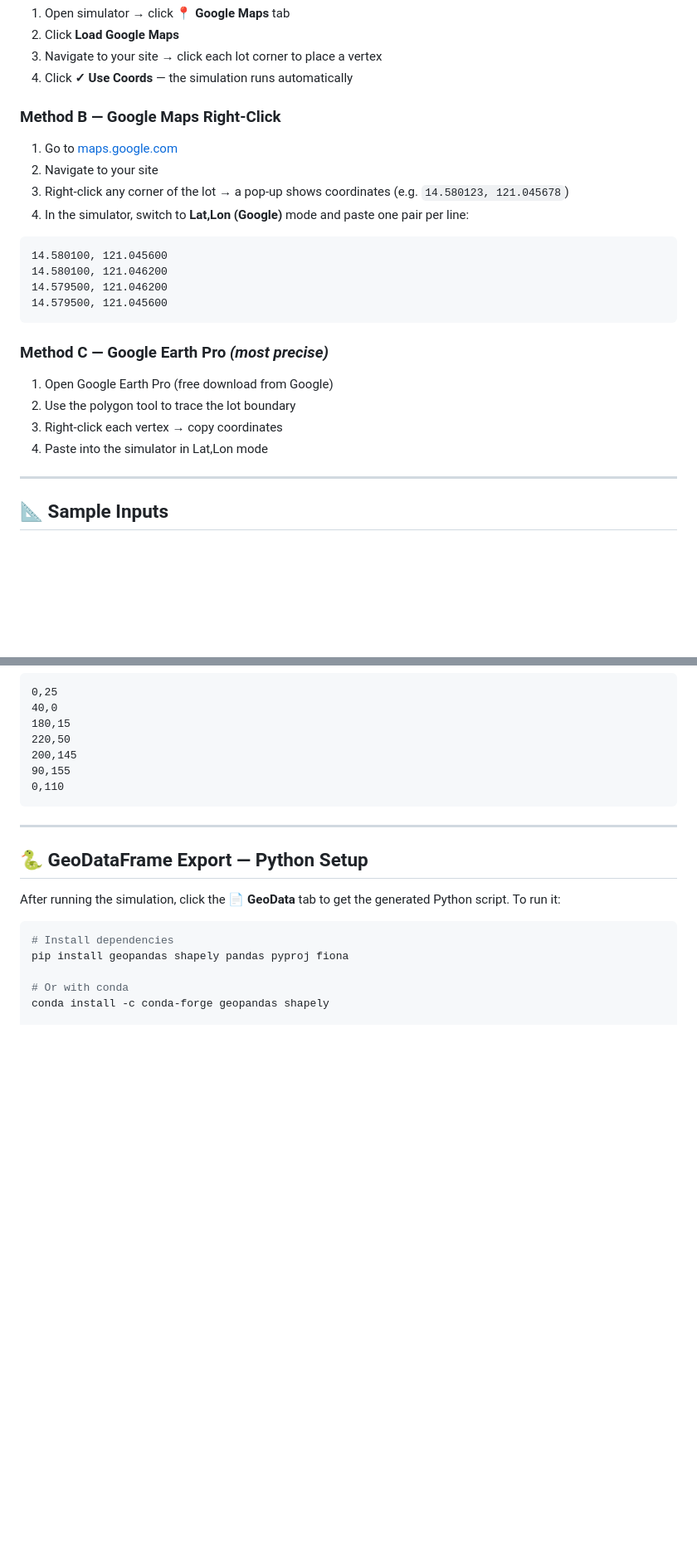
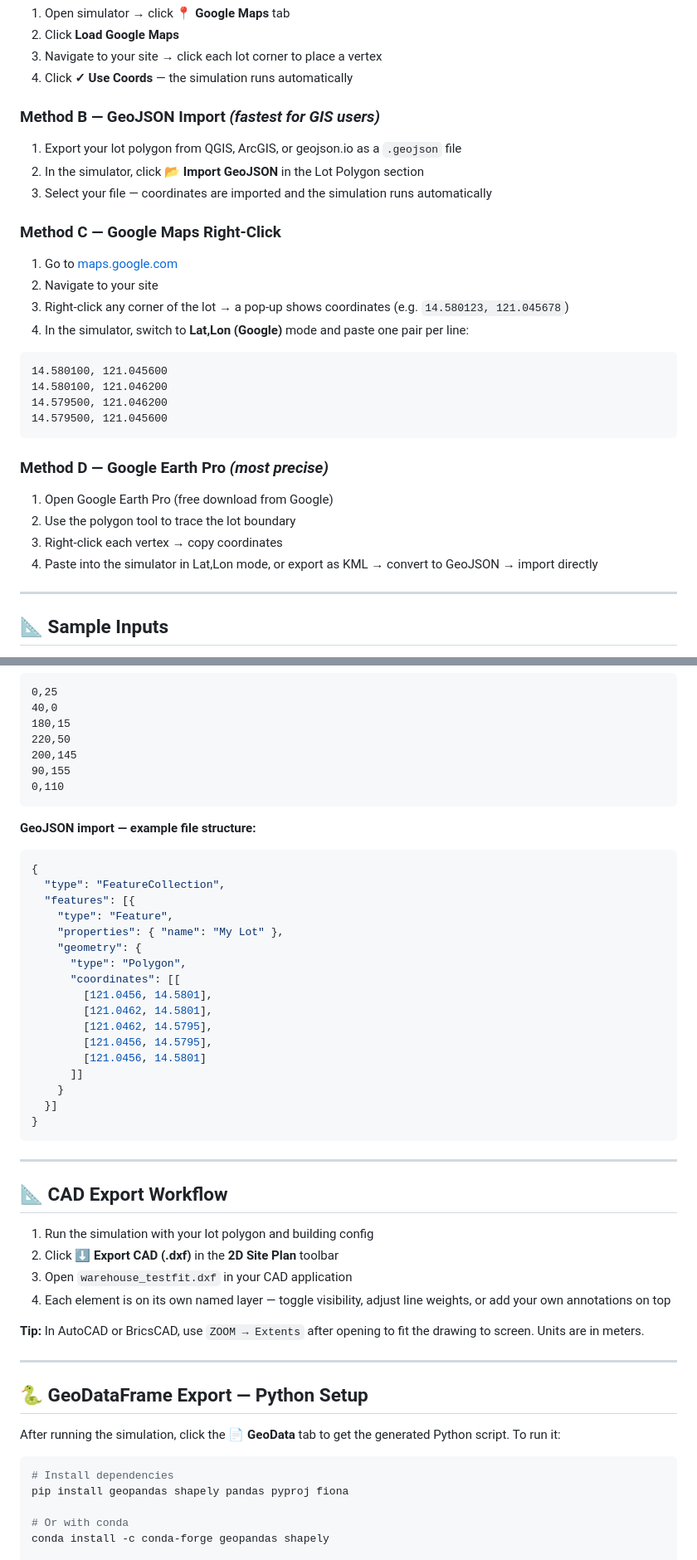
Before and after one commit to kennethtoledodigitals/Industrial-Warehouse-Test-Fit-Simulator, a Markdown page: README.md, 2 parts joined by grey strips. Shown at 83% size. Rendered like a GitHub page; blank space fills up the shorter version.

````diff
--- a/README.md
+++ b/README.md
@@ -136,7 +170,12 @@ xdg-open index.html      # Linux
 3. Navigate to your site → click each lot corner to place a vertex
 4. Click **✓ Use Coords** — the simulation runs automatically
 
-### Method B — Google Maps Right-Click
+### Method B — GeoJSON Import *(fastest for GIS users)*
+1. Export your lot polygon from QGIS, ArcGIS, or geojson.io as a `.geojson` file
+2. In the simulator, click **📂 Import GeoJSON** in the Lot Polygon section
+3. Select your file — coordinates are imported and the simulation runs automatically
+
+### Method C — Google Maps Right-Click
 1. Go to [maps.google.com](https://maps.google.com)
 2. Navigate to your site
 3. Right-click any corner of the lot → a pop-up shows coordinates (e.g. `14.580123, 121.045678`)
@@ -149,11 +188,11 @@ xdg-open index.html      # Linux
 14.579500, 121.045600
 ```
 
-### Method C — Google Earth Pro *(most precise)*
+### Method D — Google Earth Pro *(most precise)*
 1. Open Google Earth Pro (free download from Google)
 2. Use the polygon tool to trace the lot boundary
 3. Right-click each vertex → copy coordinates
-4. Paste into the simulator in Lat,Lon mode
+4. Paste into the simulator in Lat,Lon mode, or export as KML → convert to GeoJSON → import directly
 
 ---
 
@@ -186,6 +225,38 @@ xdg-open index.html      # Linux
 0,110
 ```
 
+**GeoJSON import — example file structure:**
+```json
+{
+  "type": "FeatureCollection",
+  "features": [{
+    "type": "Feature",
+    "properties": { "name": "My Lot" },
+    "geometry": {
+      "type": "Polygon",
+      "coordinates": [[
+        [121.0456, 14.5801],
+        [121.0462, 14.5801],
+        [121.0462, 14.5795],
+        [121.0456, 14.5795],
+        [121.0456, 14.5801]
+      ]]
+    }
+  }]
+}
+```
+
+---
+
+## 📐 CAD Export Workflow
+
+1. Run the simulation with your lot polygon and building config
+2. Click **⬇ Export CAD (.dxf)** in the **2D Site Plan** toolbar
+3. Open `warehouse_testfit.dxf` in your CAD application
+4. Each element is on its own named layer — toggle visibility, adjust line weights, or add your own annotations on top
+
+**Tip:** In AutoCAD or BricsCAD, use `ZOOM → Extents` after opening to fit the drawing to screen. Units are in meters.
+
 ---
 
 ## 🐍 GeoDataFrame Export — Python Setup
````
Also changed, not shown: other parts of README.md (+47 -12 lines).
